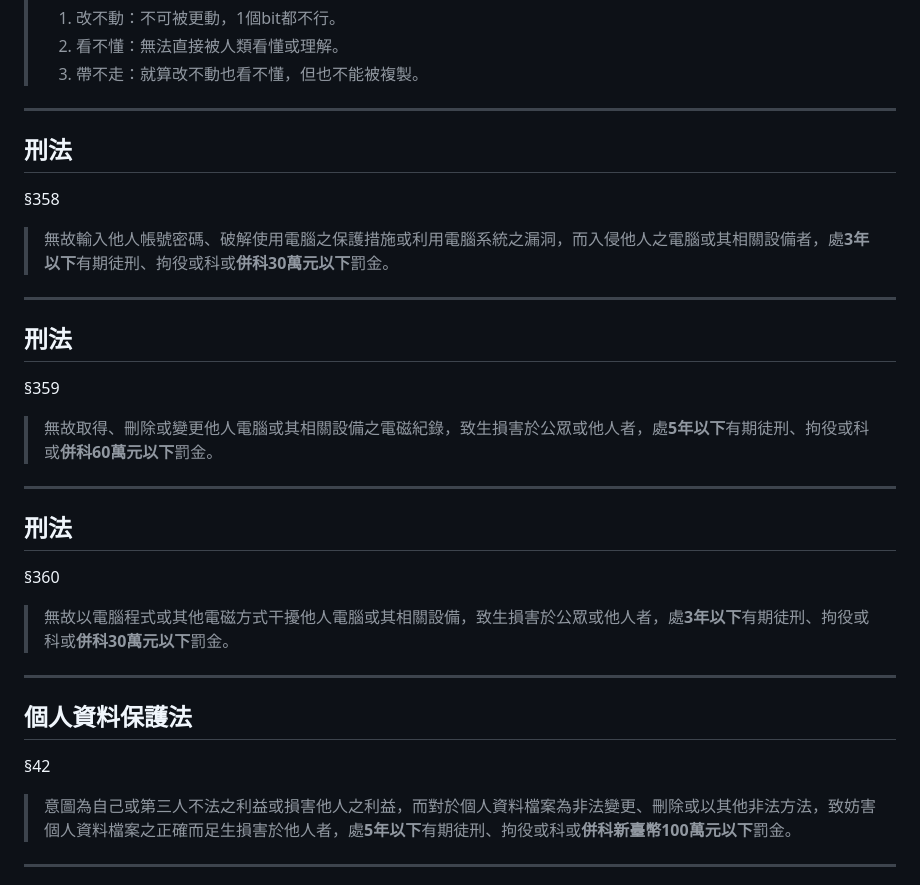
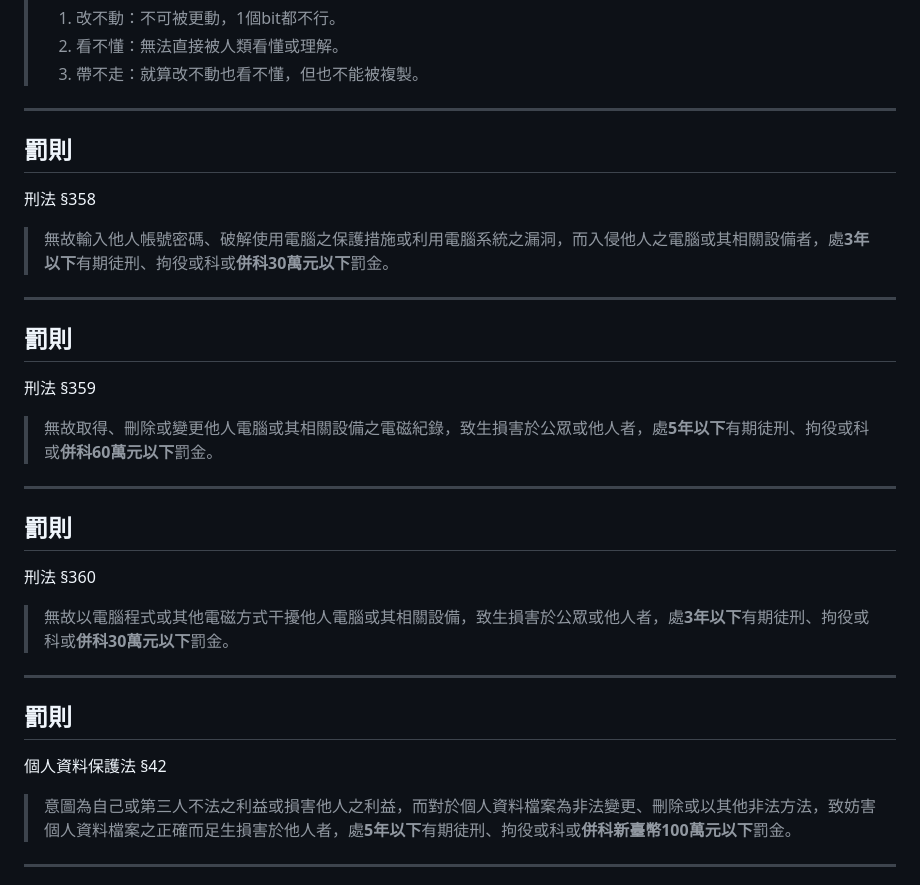
Before and after one commit to iunn-sh/infosec-data-protection, a Markdown page: index.md, the part around the change. Drawn GitHub-style.

Commit message:
pagination, cont.

```diff
--- a/index.md
+++ b/index.md
@@ -379,33 +379,33 @@ Cloudflare
 
 ---
 
-## 刑法
+## 罰則
 
-§358
+刑法 §358
 
 > 無故輸入他人帳號密碼、破解使用電腦之保護措施或利用電腦系統之漏洞，而入侵他人之電腦或其相關設備者，處**3年以下**有期徒刑、拘役或科或**併科30萬元以下**罰金。
 
 ---
 
-## 刑法
+## 罰則
 
-§359
+刑法 §359
 
 > 無故取得、刪除或變更他人電腦或其相關設備之電磁紀錄，致生損害於公眾或他人者，處**5年以下**有期徒刑、拘役或科或**併科60萬元以下**罰金。
 
 ---
 
-## 刑法
+## 罰則
 
-§360
+刑法 §360
 
 > 無故以電腦程式或其他電磁方式干擾他人電腦或其相關設備，致生損害於公眾或他人者，處**3年以下**有期徒刑、拘役或科或**併科30萬元以下**罰金。
 
 ---
 
-## 個人資料保護法
+## 罰則
 
-§42
+個人資料保護法 §42
 
 > 意圖為自己或第三人不法之利益或損害他人之利益，而對於個人資料檔案為非法變更、刪除或以其他非法方法，致妨害個人資料檔案之正確而足生損害於他人者，處**5年以下**有期徒刑、拘役或科或**併科新臺幣100萬元以下**罰金。
 
```
